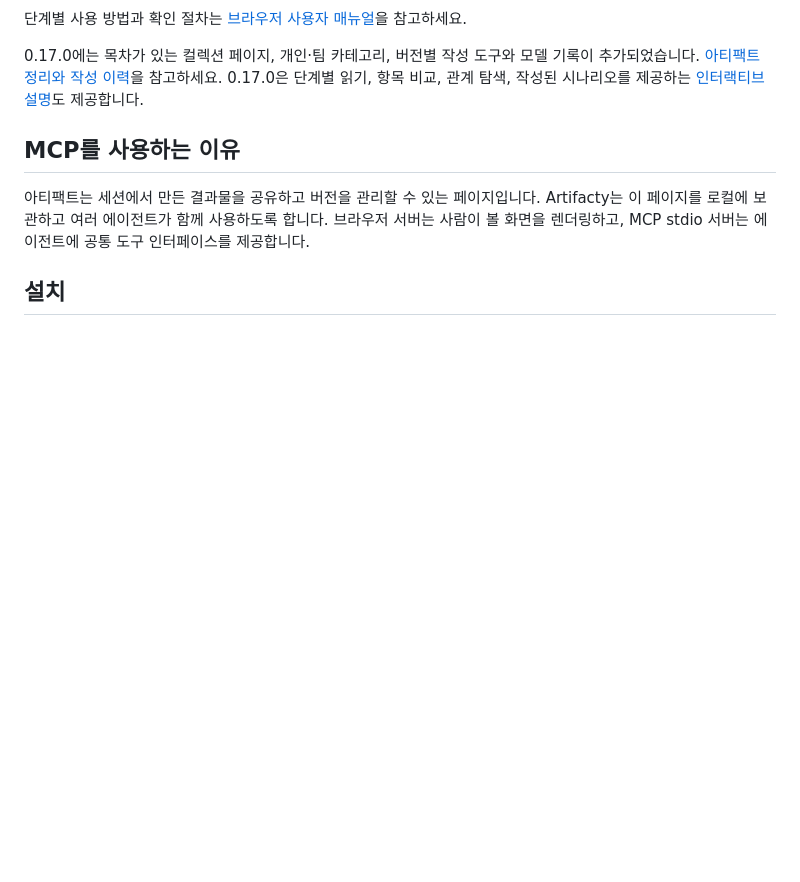
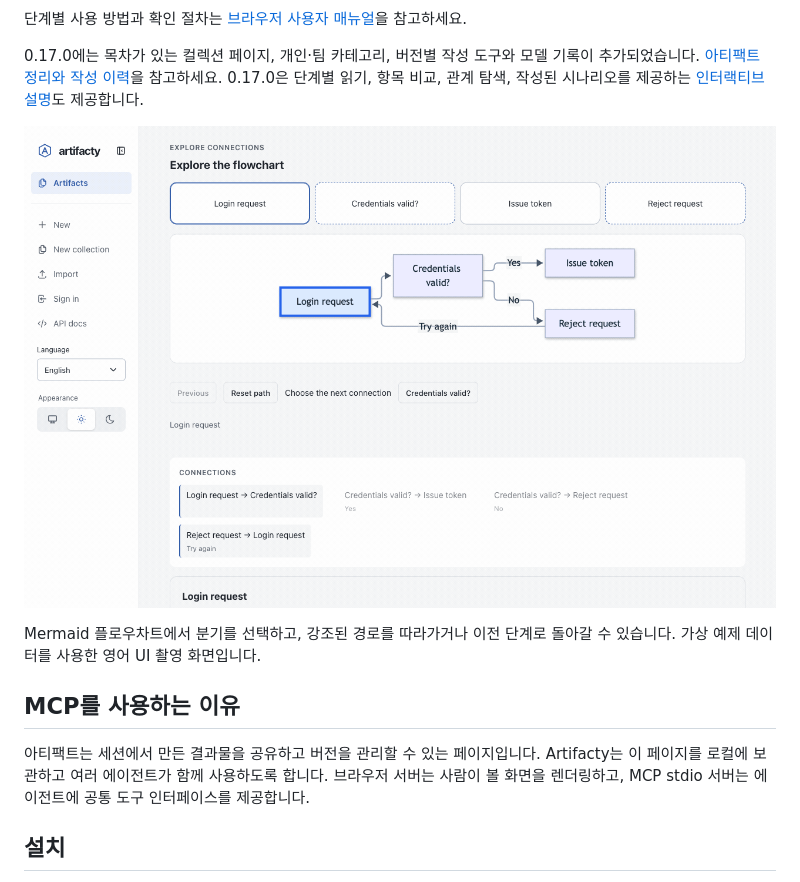
Before and after one commit to raeseoklee/artifacty, a Markdown page: README.ko.md, the part around the change. Drawn GitHub-style; pictures changed too: docs/assets/screenshots/interactive-explanation.gif (added); blank space fills up the shorter version.

```diff
--- a/README.ko.md
+++ b/README.ko.md
@@ -36,6 +36,10 @@ Artifacty는 AI가 만든 아티팩트를 로컬에 보관하고 에이전트끼
 단계별 사용 방법과 확인 절차는 [브라우저 사용자 매뉴얼](docs/ko/user-guide.md)을 참고하세요.
 
 0.17.0에는 목차가 있는 컬렉션 페이지, 개인·팀 카테고리, 버전별 작성 도구와 모델 기록이 추가되었습니다. [아티팩트 정리와 작성 이력](docs/ko/organizing-artifacts.md)을 참고하세요. 0.17.0은 단계별 읽기, 항목 비교, 관계 탐색, 작성된 시나리오를 제공하는 [인터랙티브 설명](docs/ko/interactive-explainers.md)도 제공합니다.
+
+![인터랙티브 설명에서 분기를 선택하고 흐름을 되짚는 모습](docs/assets/screenshots/interactive-explanation.gif)
+
+Mermaid 플로우차트에서 분기를 선택하고, 강조된 경로를 따라가거나 이전 단계로 돌아갈 수 있습니다. 가상 예제 데이터를 사용한 영어 UI 촬영 화면입니다.
 
 ## MCP를 사용하는 이유
 
```
Also changed, not shown: README.md (+4 -0 lines).
